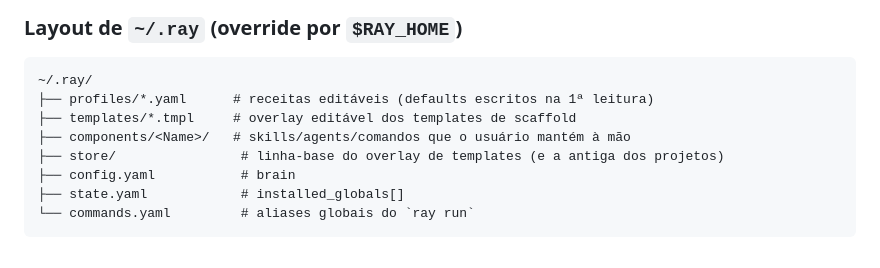
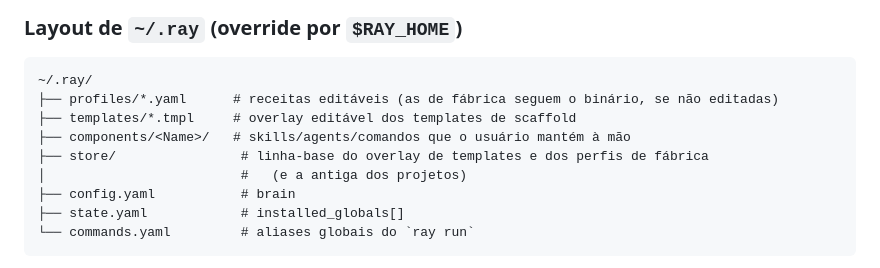
Before and after one commit to TheBud4/ray, a Markdown page: docs/architecture.md, the part around the change. GitHub-like rendering.

````diff
--- a/docs/architecture.md
+++ b/docs/architecture.md
@@ -150,10 +150,11 @@ de lá para `<projeto>/<Dest>/<Name>` pela mesma política de sobrescrita
 
 ```text
 ~/.ray/
-├── profiles/*.yaml      # receitas editáveis (defaults escritos na 1ª leitura)
+├── profiles/*.yaml      # receitas editáveis (as de fábrica seguem o binário, se não editadas)
 ├── templates/*.tmpl     # overlay editável dos templates de scaffold
 ├── components/<Name>/   # skills/agents/comandos que o usuário mantém à mão
-├── store/                # linha-base do overlay de templates (e a antiga dos projetos)
+├── store/                # linha-base do overlay de templates e dos perfis de fábrica
+│                         #   (e a antiga dos projetos)
 ├── config.yaml           # brain
 ├── state.yaml            # installed_globals[]
 └── commands.yaml         # aliases globais do `ray run`
````
Also changed, not shown: README.md (+1 -1 lines), docs/features.md (+26 -0 lines).
